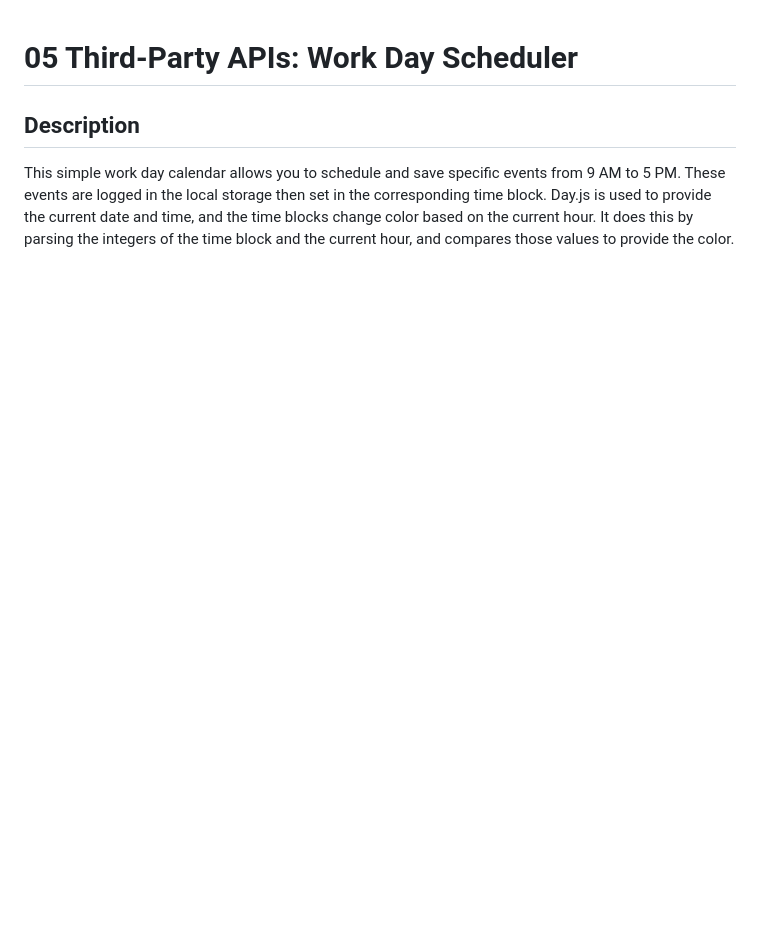
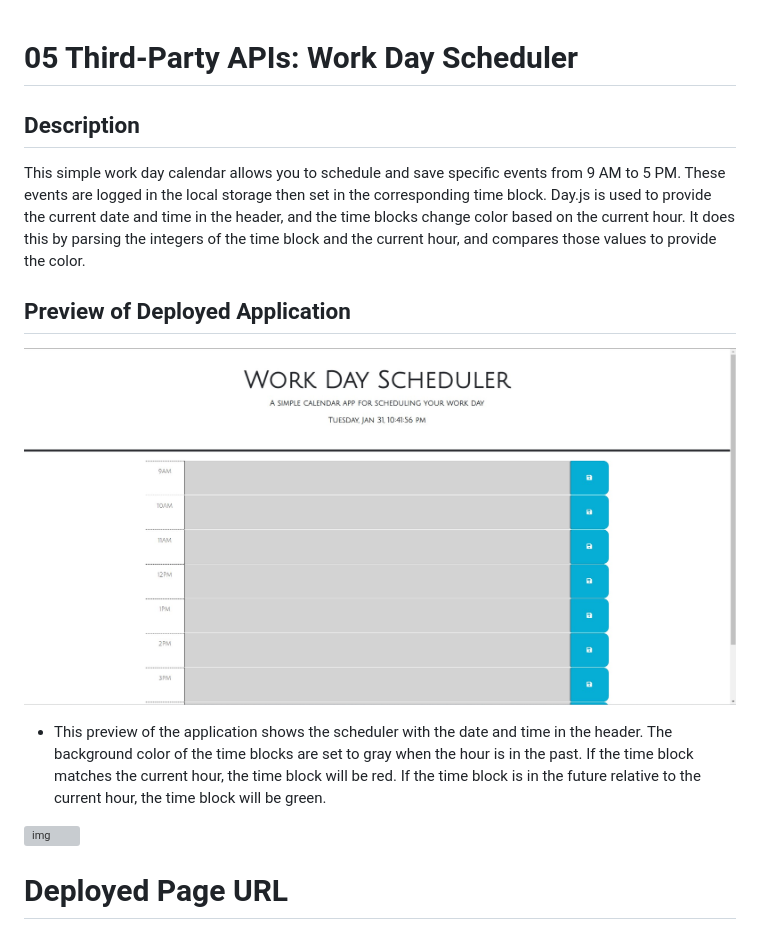
Before and after one commit to psong1/work-day-scheduler, a Markdown page: README.md, the part around the change. GitHub-like rendering; pictures changed too: Assets/images/scheduler-past.jpg (added); blank space fills up the shorter version; grey boxes are pictures that could not be loaded.

Commit message:
added/removed comments and worked on README

```diff
--- a/README.md
+++ b/README.md
@@ -2,4 +2,16 @@
 
 ## Description
 
-This simple work day calendar allows you to schedule and save specific events from 9 AM to 5 PM. These events are logged in the local storage then set in the corresponding time block. Day.js is used to provide the current date and time, and the time blocks change color based on the current hour. It does this by parsing the integers of the time block and the current hour, and compares those values to provide the color.
+This simple work day calendar allows you to schedule and save specific events from 9 AM to 5 PM. These events are logged in the local storage then set in the corresponding time block. Day.js is used to provide the current date and time in the header, and the time blocks change color based on the current hour. It does this by parsing the integers of the time block and the current hour, and compares those values to provide the color.
+
+## Preview of Deployed Application
+
+![img](./Assets/images/scheduler-past.jpg)
+
+* This preview of the application shows the scheduler with the date and time in the header. The background color of the time blocks are set to gray when the hour is in the past. If the time block matches the current hour, the time block will be red. If the time block is in the future relative to the current hour, the time block will be green.
+
+![img]()
+
+# Deployed Page URL
+
+*
```
Also changed, not shown: 2 other files.
